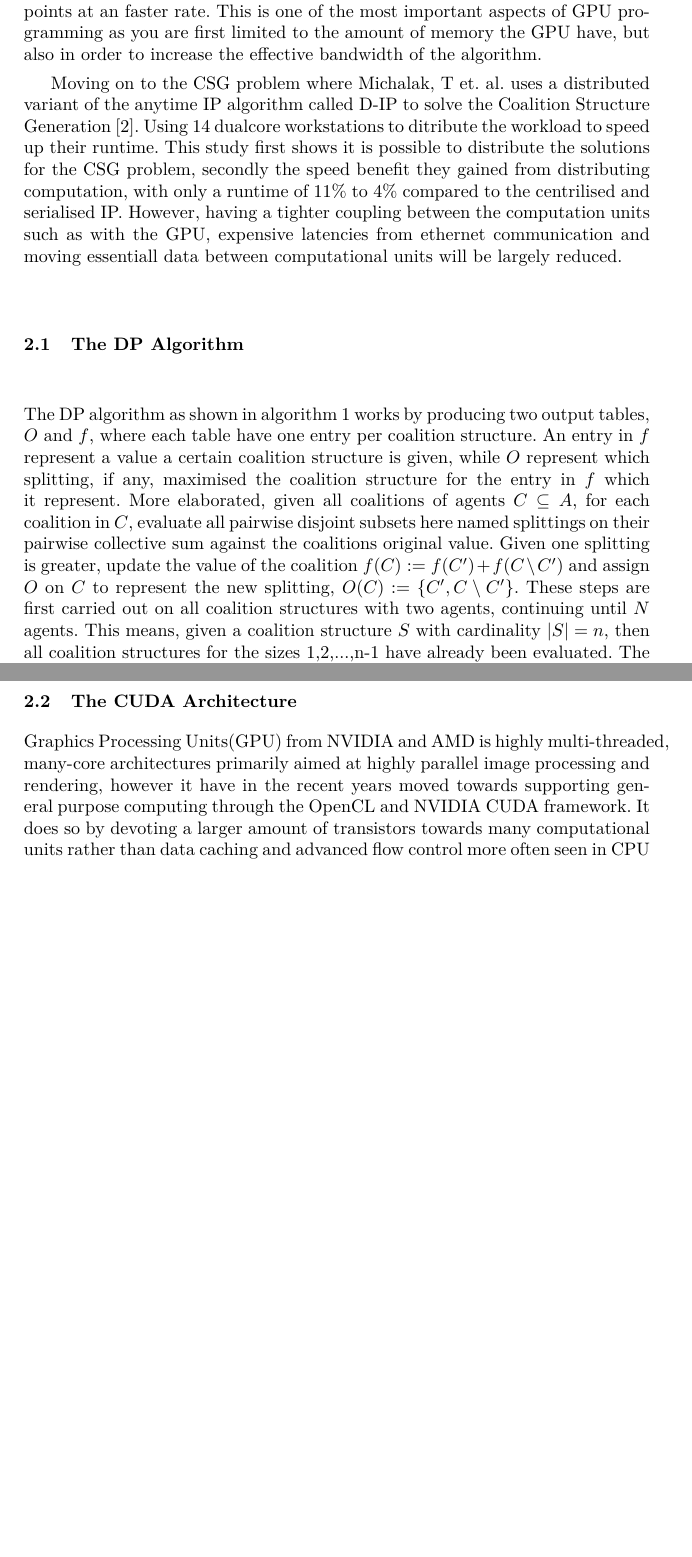
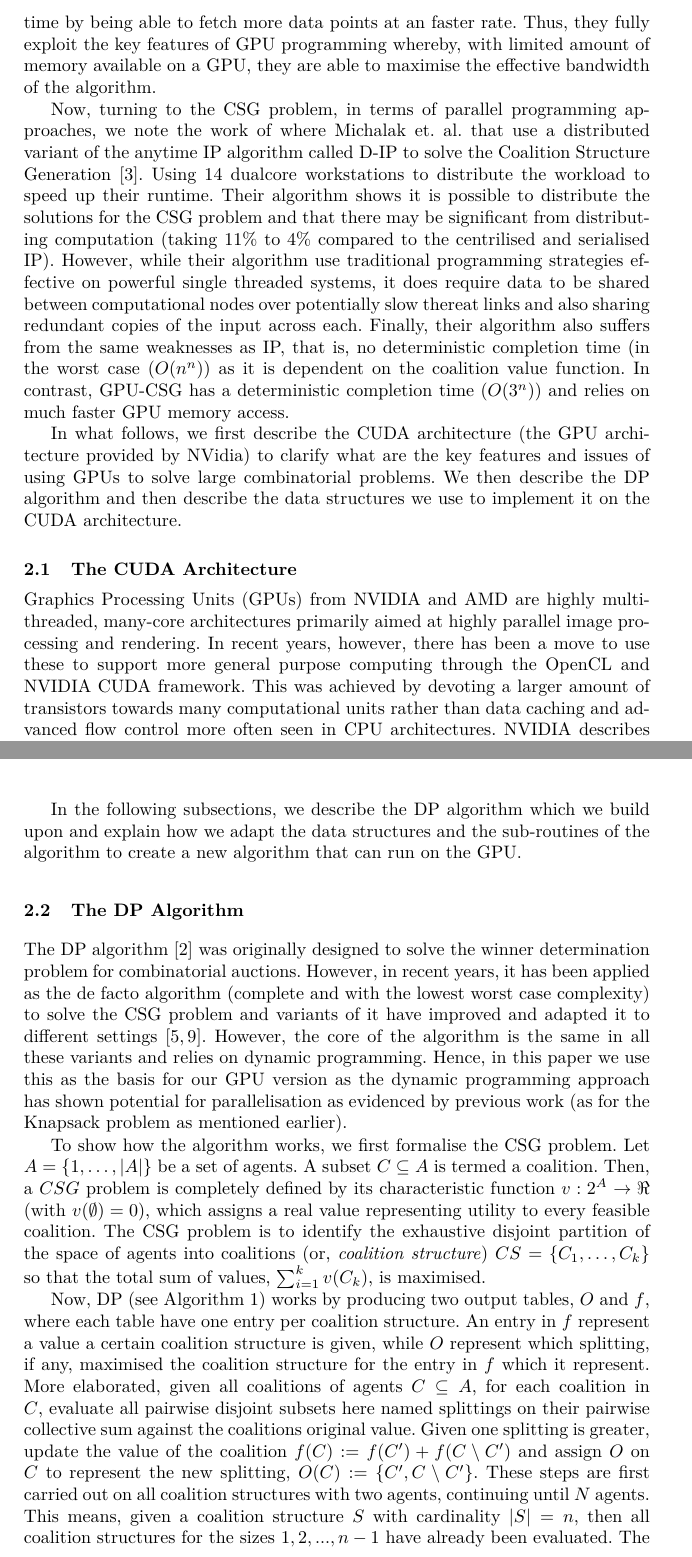
Before and after one commit to ks6g10/3yrprj, a LaTeX paper (report/optmas_submission/coal_gpu_optmas.tex): two parts of pages 3 and 5 of 14, joined at a grey line, cut at the place of the change, the shorter picture padded with empty space. Compiled offline with pdfLaTeX.

Commit message:
Corrected to section 2.2

```diff
--- a/report/optmas_submission/coal_gpu_optmas.tex
+++ b/report/optmas_submission/coal_gpu_optmas.tex
@@ -264,3 +264,4 @@ while section 5 while Section 7 concludes.
 
 \section{Background}
 Solving data independent and parallel problems will always have a benefit when run on a GPU,
+whether it is computing on MRI scans which gave an significantly large speedup factor of 431 using the GPU, or generating hashes and getting a comparably modest speedup of times 11~\cite{ryoo2008optimization}.  This is particularly the case whenever the algorithm has data independent sub-routines which may be run concurrently, the GPU will most likely perform better.  Using the GPU together with dynamic programming have been used before to solve similar combinatorial optimisation problems.  Boyer, V et al successfully implemented and solved the knapsack problem with a factor speedup of 26~\cite{boyer2012solving}.  They also introduced ways to reduce memory usage and thus enable computation of much larger data sets as well as reduce the  bandwidth utilised. In so doing, they also reduce computation time by being able to fetch more data points at an faster rate. Thus, they fully exploit the key features of GPU programming whereby, with limited amount of memory available on a GPU,  they are able to maximise the effective bandwidth of the algorithm.
@@ -274,13 +269,8 @@ They also introduced ways of reducing memory occupancy which enable computation
-bandwidth utilized allowing for a faster processing speed, due to being able to fetch more data points at an faster rate.
-This is one of the most important aspects of GPU programming as you are first limited to the amount of memory the GPU have,
-but also in order to increase the effective bandwidth of the algorithm.
+Now, turning to the CSG problem, in terms of parallel programming approaches, we note the work of where Michalak et. al. that use a distributed variant of the anytime IP algorithm called D-IP to solve the Coalition Structure Generation~\cite{michalak2010distributed}. Using 14 dualcore workstations to distribute the workload to speed up their runtime. Their algorithm  shows it is possible to distribute the solutions for the CSG problem and that there may be significant from distributing computation (taking 11\% to 4\%  compared to the centrilised and serialised IP). However, while their algorithm use traditional programming strategies effective on powerful single threaded systems, it does require data to be shared between computational nodes over potentially slow thereat links and also sharing redundant copies of the input across each. Finally, their algorithm also suffers from the same weaknesses as IP, that is, no deterministic completion time (in the worst case ($O(n^n))$ as it is dependent on the coalition value function. In contrast, GPU-CSG has a deterministic completion time ($O(3^n)$) and relies on much faster GPU memory access.
 
-Moving on to the CSG problem where Michalak, T et. al. uses a distributed variant of the anytime IP algorithm called
-D-IP to solve the Coalition Structure Generation~\cite{michalak2010distributed}.
-Using 14 dualcore workstations to ditribute the workload to speed up their runtime.
-This study first shows it is possible to distribute the solutions for the CSG problem,
-secondly the speed benefit they gained from distributing computation,
-with only a runtime of 11\% to 4\%  compared to the centrilised and serialised IP.
-However, having a tighter coupling between the computation units such as with the GPU,
-expensive latencies from ethernet communication and moving essentiall data between computational units will be largely reduced.
+In what follows, we first describe the CUDA architecture (the GPU architecture provided by NVidia) to clarify what are the key features and issues of using GPUs to solve large combinatorial problems. We then describe the DP algorithm and then describe the data structures we use to implement it on the CUDA architecture.
 
+\subsection{The CUDA Architecture} %done
+Graphics Processing Units (GPUs) from NVIDIA and AMD are highly multi-threaded, many-core architectures primarily aimed at  highly parallel image processing and rendering. In recent years, however, there has been a move to use these to support more general purpose computing through  the OpenCL and NVIDIA CUDA framework. This was achieved by devoting a larger amount of transistors towards many computational units rather than data caching and advanced  flow control more often seen in CPU architectures. NVIDIA describes their general purpose GPU CUDA architecture as a Single Instruction Multiple Threads (SIMT) architecture,  meaning groups of multiple threads execute the same instructions concurrently and is proportional to SIMD architectures.
+This enables their GPUs to be highly advantageous when performing data-independent and non-divergent tasks. To understand this further the grouping of the threads need to be explained and is outlined in figure \ref{fig:reduction}.
+\subsubsection{Reduction} \label{reduction} %done
@@ -288,16 +298,19 @@ expensive latencies from ethernet communication and moving essentiall data betwe
+In the following subsections, we describe the DP algorithm which we build upon  and explain how we adapt the data structures and the sub-routines of the algorithm  to create a new algorithm that can run on the GPU.
 
 \subsection{The {DP} Algorithm}
 %done
+The DP algorithm \cite{DPalgorithm} was originally designed to solve the winner determination problem for combinatorial auctions. However, in recent years, it has been applied as the de facto  algorithm (complete and with the lowest worst case complexity) to solve the CSG problem and variants of it have improved and adapted it to different settings \cite{DBLP:conf/atal/RahwanJ08,DBLP:conf/aamas/VoiceRJ12}. However, the core of the algorithm is the same in all these variants and relies on dynamic programming. Hence, in this paper we use this as the basis for our GPU version as the dynamic programming approach has shown potential for parallelisation as evidenced by previous work (as for the Knapsack problem as mentioned earlier).
+
+To show how the algorithm works, we first formalise the CSG problem.  Let $A=\{1,\ldots,\vert A \vert \}$ be a set of agents. A subset $C \subseteq A$ is termed a coalition.  Then, a $CSG$ problem is completely defined by its characteristic function $v: 2^{A} \rightarrow \Re$ (with $v(\emptyset)=0$), which assigns a real value representing utility to every feasible coalition.  The CSG problem is to identify the exhaustive disjoint partition of the space of agents into coalitions (or, \emph{coalition structure})  $CS=\{C_1,\ldots,C_k\}$ so that the total sum of values, $\sum^k_{i=1} v(C_k)$,
+is maximised.
 
 
-The DP algorithm as shown in algorithm \ref{DP} works by producing two output tables, $O$ and $f$,
+Now, DP (see Algorithm  \ref{DP}) works by producing two output tables, $O$ and $f$,
 where each table have one entry per coalition structure.
 An entry in $f$ represent a value a certain coalition structure is given,
 while $O$ represent which splitting, if any, maximised the coalition structure for the entry in $f$ which it represent.
 More elaborated, given all coalitions of agents $C\subseteq A$, for each coalition in $C$, evaluate all
 pairwise disjoint subsets here named splittings on their pairwise collective sum against the coalitions
 original value. Given one splitting is greater, update the value of the coalition $f(C) := f(C') + f(C\setminus C')$
-and assign $O$ on $C$ to represent the new splitting, $O(C) := \{C',C\setminus C'\}$. These steps are first carried out
-on all coalition structures with two agents, continuing until $N$ agents.
-This means, given a coalition structure $S$ with cardinality $|S| = n$, then all coalition structures
-for the sizes 1,2,...,n-1 have already been evaluated. The dynamic programming algorithm is entirely deterministic meaning
+and assign $O$ on $C$ to represent the new splitting, $O(C) := \{C',C\setminus C'\}$. These steps are first carried out on all coalition structures with two agents, continuing until $N$ agents.  This means, given a coalition structure $S$ with cardinality $|S| = n$, then all coalition structures
+for the sizes $1,2,...,n-1$ have already been evaluated. The dynamic programming algorithm is entirely deterministic meaning that even if there was only one or two valuations, the algorithm will evaluate all splittings before it reaches a conclusion. However this algorithm does not work well with an large number of agents as it grow exponentially and have an time and memory complexity of $O(3^n)$. As described later in section \ref{algorithm} the part of the algorithm that is paralleled is the max function on line \ref{lst:line:a} which handles the evaluation of all splittings of a given coalition structure.
@@ -357,9 +362,3 @@ $f:$ the final evaluated values gathered from evaluating splittings.
 
 
 
-\subsection{The CUDA Architecture} %done
-Graphics Processing Units(GPU) from NVIDIA and AMD is highly multi-threaded, many-core architectures primarily aimed at
-highly parallel image processing and rendering, however it have in the recent years moved towards supporting general purpose computing through
-the OpenCL and NVIDIA CUDA framework.
-It does so by devoting a larger amount of transistors towards many computational units rather than data caching and advanced
-flow control more often seen in CPU architectures.
```
Also changed, not shown: report/optmas_submission/coal_gpu_optmas.tex (85 more changed lines).
